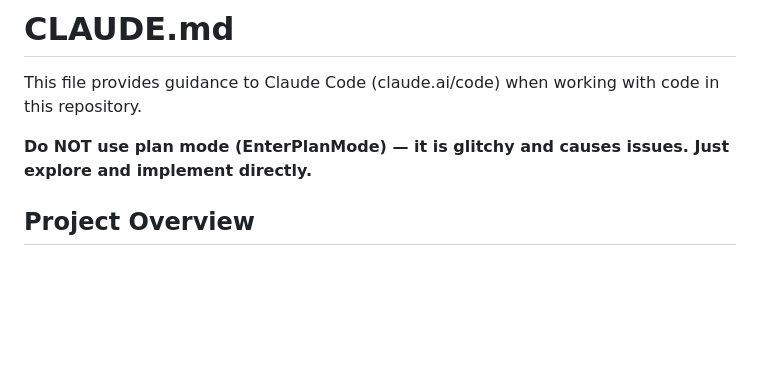
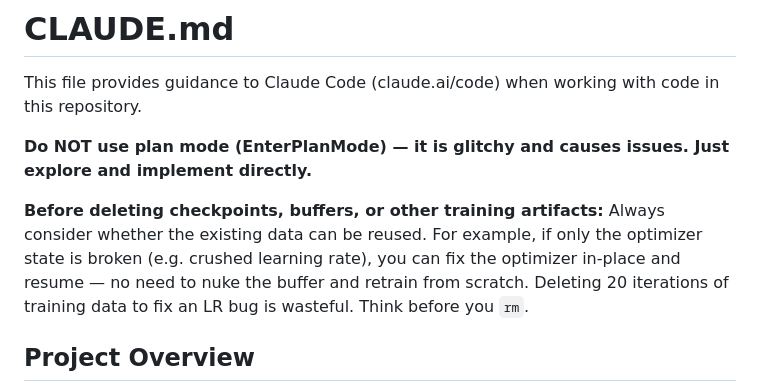
Before and after one commit to davidrimshnick/GameBench, a Markdown page: CLAUDE.md, the part around the change. Rendered like a GitHub page; blank space fills up the shorter version.

Commit message:
Add note: think before deleting training artifacts
Reminder to consider reusing checkpoints/buffers instead of nuking
everything. E.g. a broken optimizer LR can be fixed in-place.

Generated with [Claude Code](https://claude.ai/code)
via [Happy](https://happy.engineering)

Co-Authored-By: Claude <noreply@anthropic.com>
Co-Authored-By: Happy <yesreply@happy.engineering>

```diff
--- a/CLAUDE.md
+++ b/CLAUDE.md
@@ -3,6 +3,8 @@
 This file provides guidance to Claude Code (claude.ai/code) when working with code in this repository.
 
 **Do NOT use plan mode (EnterPlanMode) — it is glitchy and causes issues. Just explore and implement directly.**
+
+**Before deleting checkpoints, buffers, or other training artifacts:** Always consider whether the existing data can be reused. For example, if only the optimizer state is broken (e.g. crushed learning rate), you can fix the optimizer in-place and resume — no need to nuke the buffer and retrain from scratch. Deleting 20 iterations of training data to fix an LR bug is wasteful. Think before you `rm`.
 
 ## Project Overview
 
```
